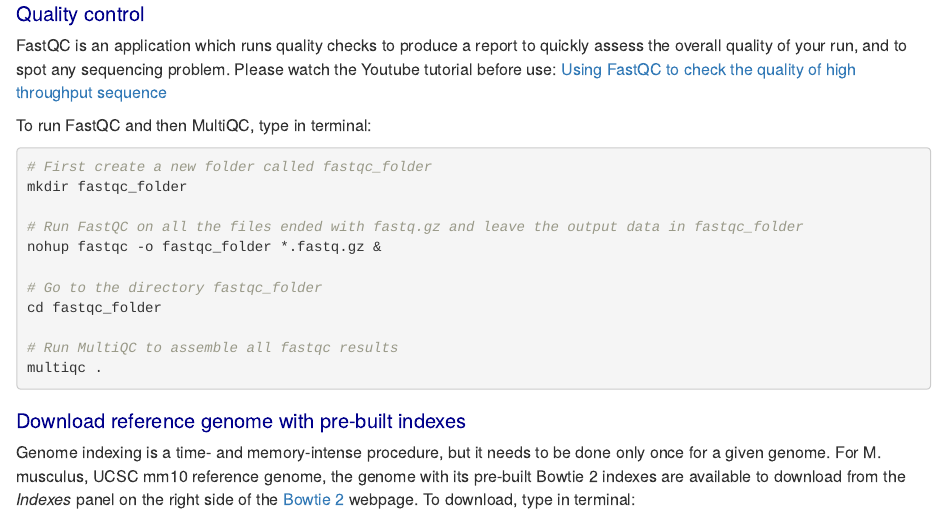
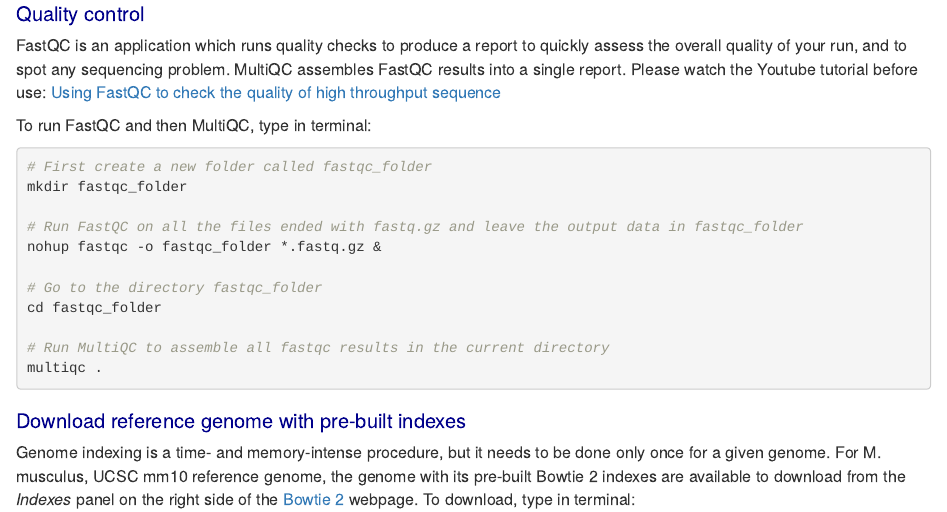
Before and after one commit to lingzili/ATAC_Nuclei, an R Markdown document (ATAC_Workflow.Rmd): the page in a window 1100 px wide, from 930 px down. Rendered offline with R 4.5, knitr and Pandoc, with nearby package versions.

Commit message:
A bit more explanation on MultiQC

````diff
--- a/ATAC_Workflow.Rmd
+++ b/ATAC_Workflow.Rmd
@@ -82,7 +82,7 @@ R
 ```
 
 # Quality control
-FastQC is an application which runs quality checks to produce a report to quickly assess the overall quality of your run, and to spot any sequencing problem. Please watch the Youtube tutorial before use: [Using FastQC to check the quality of high throughput sequence](https://www.youtube.com/watch?v=bz93ReOv87Y)
+FastQC is an application which runs quality checks to produce a report to quickly assess the overall quality of your run, and to spot any sequencing problem. MultiQC assembles FastQC results into a single report. Please watch the Youtube tutorial before use: [Using FastQC to check the quality of high throughput sequence](https://www.youtube.com/watch?v=bz93ReOv87Y)
 
 To run FastQC and then MultiQC, type in terminal:
 ```{bash echo = TRUE, eval = FALSE}
@@ -95,7 +95,7 @@ nohup fastqc -o fastqc_folder *.fastq.gz &
 # Go to the directory fastqc_folder
 cd fastqc_folder
 
-# Run MultiQC to assemble all fastqc results
+# Run MultiQC to assemble all fastqc results in the current directory
 multiqc .
 ```
 
````
